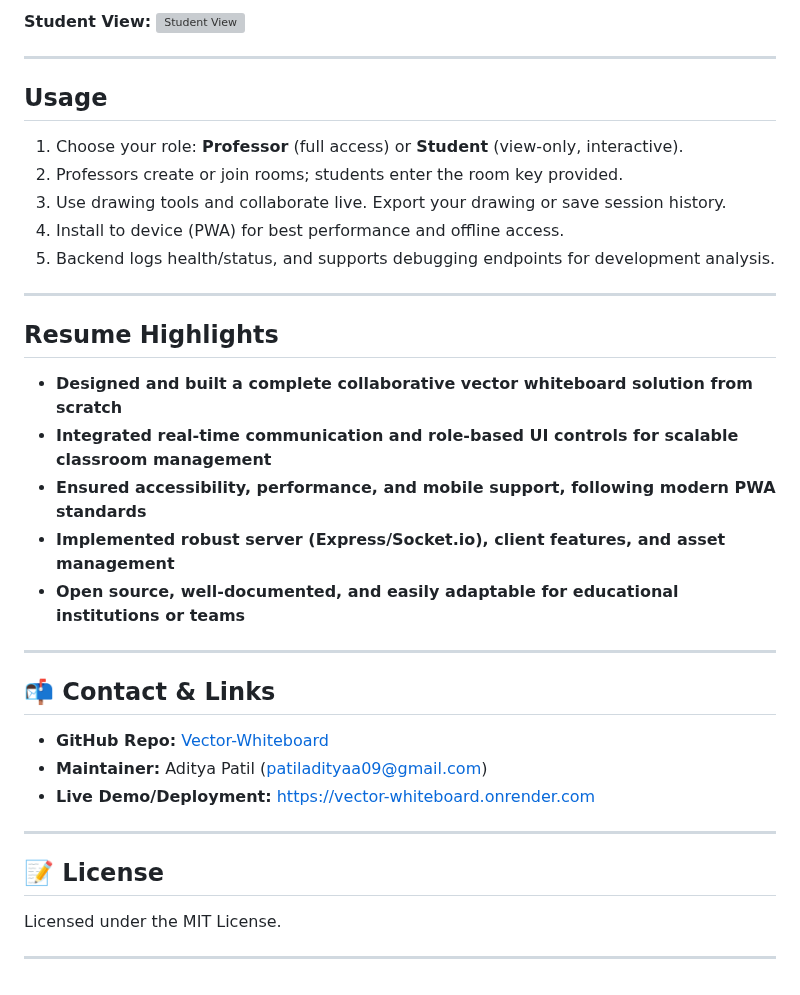
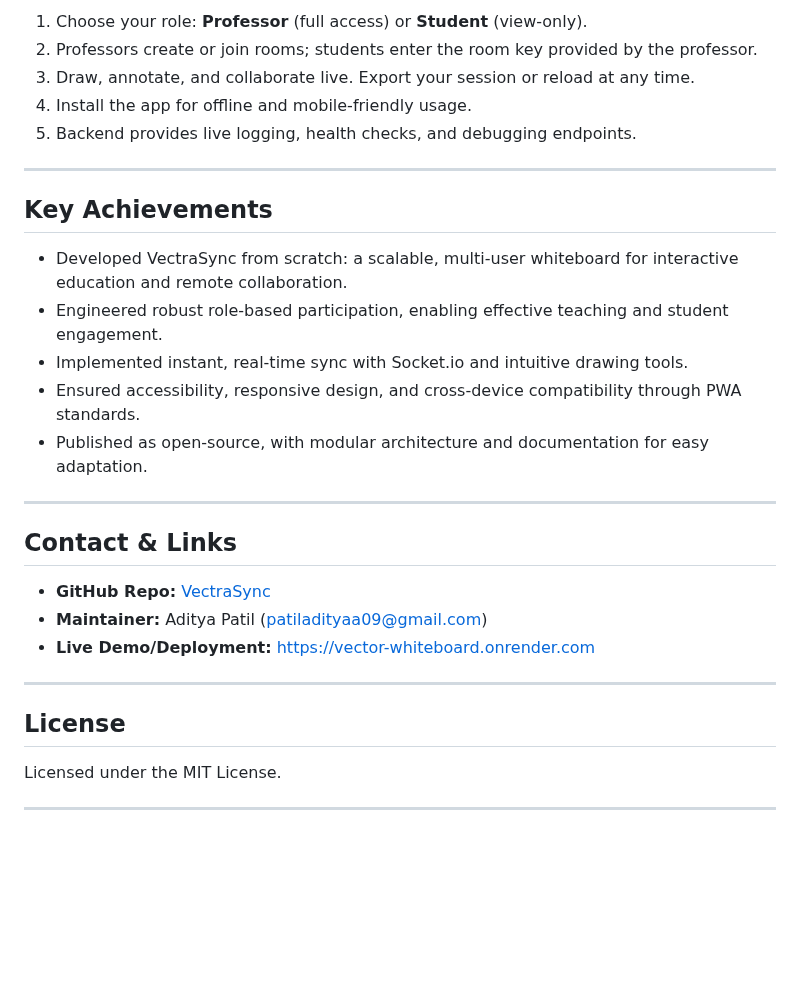
Before and after one commit to adityaa05/Vector-Whiteboard, a Markdown page: README.md, the part around one of its changes. Drawn GitHub-style; blank space fills up the shorter version; grey boxes are pictures that could not be loaded.

```diff
--- a/README.md
+++ b/README.md
@@ -67,39 +58,31 @@ node server.js
 
-**Student View:**
-![Student View](https://github.com/user-attachments/assets/f76a7ecc-baf8-4461-8991-aa44442f3a68)
+1. Choose your role: **Professor** (full access) or **Student** (view-only).
+2. Professors create or join rooms; students enter the room key provided by the professor.
+3. Draw, annotate, and collaborate live. Export your session or reload at any time.
+4. Install the app for offline and mobile-friendly usage.
+5. Backend provides live logging, health checks, and debugging endpoints.
 
 ***
 
+## Key Achievements
 
-## Usage
-
-1. Choose your role: **Professor** (full access) or **Student** (view-only, interactive).
-2. Professors create or join rooms; students enter the room key provided.
-3. Use drawing tools and collaborate live. Export your drawing or save session history.
-4. Install to device (PWA) for best performance and offline access.
-5. Backend logs health/status, and supports debugging endpoints for development analysis.
+- Developed VectraSync from scratch: a scalable, multi-user whiteboard for interactive education and remote collaboration.
+- Engineered robust role-based participation, enabling effective teaching and student engagement.
+- Implemented instant, real-time sync with Socket.io and intuitive drawing tools.
+- Ensured accessibility, responsive design, and cross-device compatibility through PWA standards.
+- Published as open-source, with modular architecture and documentation for easy adaptation.
 
 ***
 
-## Resume Highlights
+## Contact & Links
 
-- **Designed and built a complete collaborative vector whiteboard solution from scratch**
-- **Integrated real-time communication and role-based UI controls for scalable classroom management**
-- **Ensured accessibility, performance, and mobile support, following modern PWA standards**
-- **Implemented robust server (Express/Socket.io), client features, and asset management**
-- **Open source, well-documented, and easily adaptable for educational institutions or teams**
-
-***
-
-## 📬 Contact & Links
-
-- **GitHub Repo:** [Vector-Whiteboard](https://github.com/adityaa05/Vector-Whiteboard)
+- **GitHub Repo:** [VectraSync](https://github.com/adityaa05/VectraSync)
 - **Maintainer:** Aditya Patil ([patiladityaa09@gmail.com](mailto:patiladityaa09@gmail.com))
 - **Live Demo/Deployment:** https://vector-whiteboard.onrender.com
 
 ***
 
-## 📝 License
+## License
 
 Licensed under the MIT License.
 
```
Also changed, not shown: other parts of README.md (+21 -30 lines).
